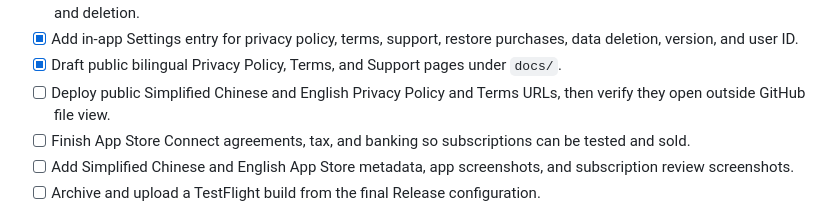
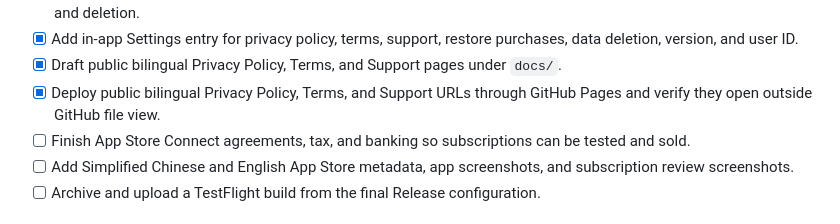
Before and after one commit to philyu8259-create/Viral-Forge, a Markdown page: CHINA_RELEASE_CHECKLIST.md, the part around the change. Drawn GitHub-style.

```diff
--- a/CHINA_RELEASE_CHECKLIST.md
+++ b/CHINA_RELEASE_CHECKLIST.md
@@ -80,7 +80,7 @@ This is the source of truth for the first TestFlight build. Keep the first deplo
 - [ ] Validate the iOS app against the deployed backend, including quota, generation, poster background, project sync, and deletion.
 - [x] Add in-app Settings entry for privacy policy, terms, support, restore purchases, data deletion, version, and user ID.
 - [x] Draft public bilingual Privacy Policy, Terms, and Support pages under `docs/`.
-- [ ] Deploy public Simplified Chinese and English Privacy Policy and Terms URLs, then verify they open outside GitHub file view.
+- [x] Deploy public bilingual Privacy Policy, Terms, and Support URLs through GitHub Pages and verify they open outside GitHub file view.
 - [ ] Finish App Store Connect agreements, tax, and banking so subscriptions can be tested and sold.
 - [ ] Add Simplified Chinese and English App Store metadata, app screenshots, and subscription review screenshots.
 - [ ] Archive and upload a TestFlight build from the final Release configuration.
```
Also changed, not shown: PROJECT_CONTEXT.md (+1 -1 lines).
